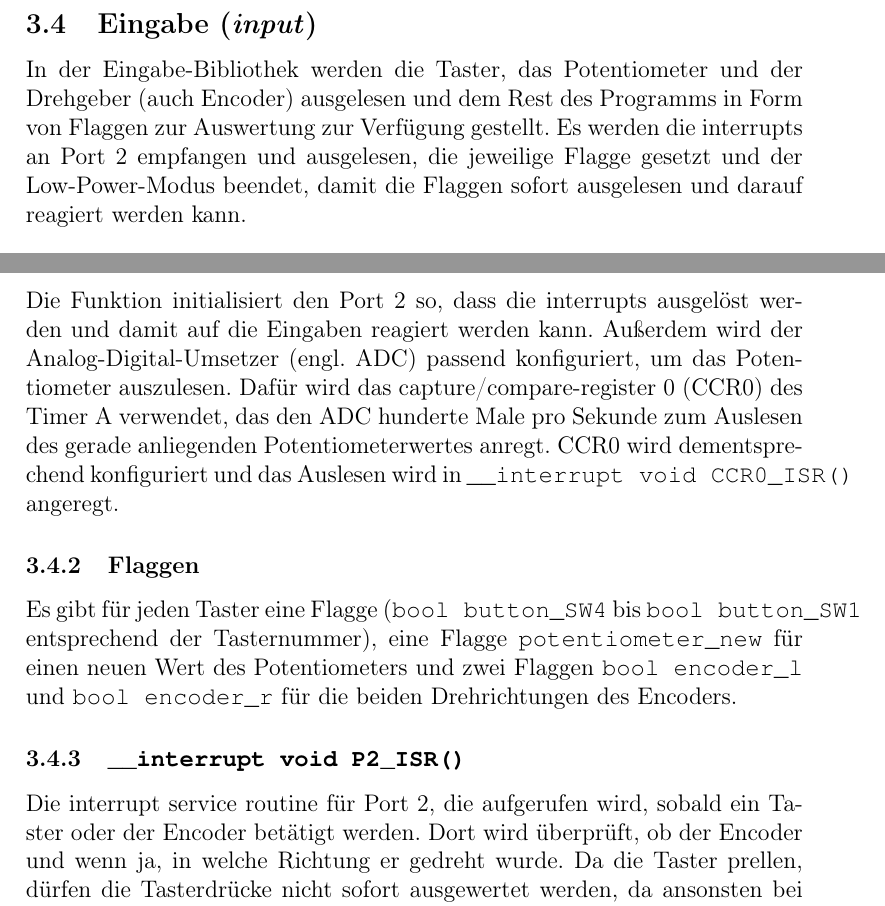
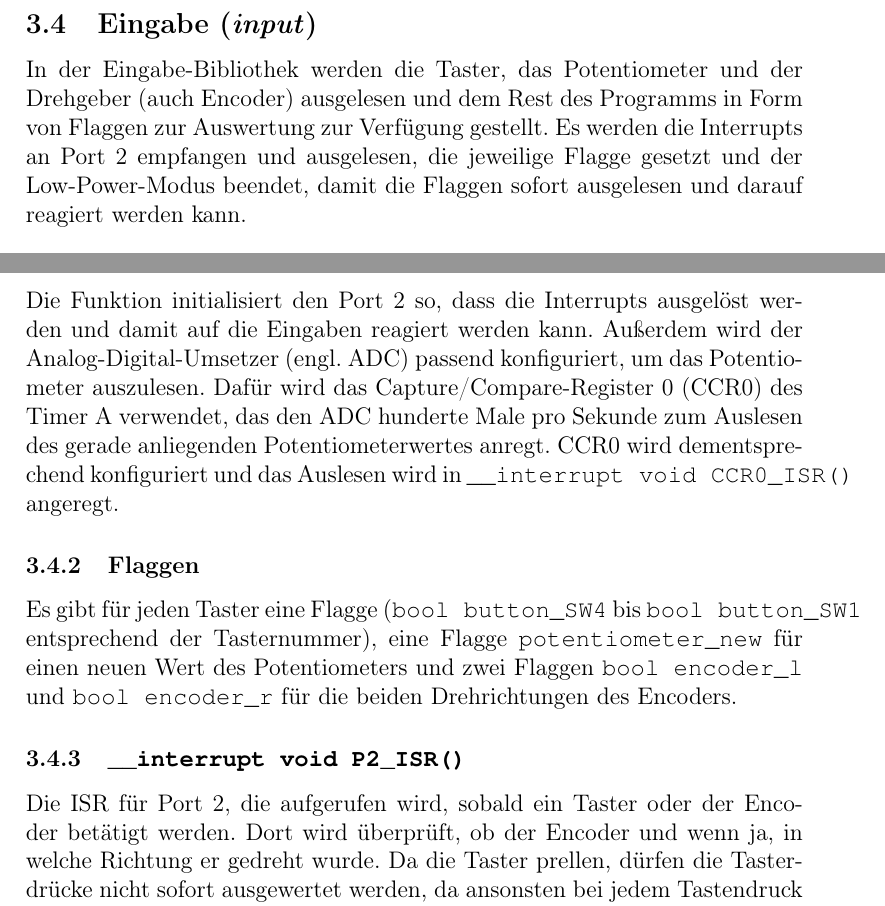
Before and after one commit to kaisernero/Sequenzer, a LaTeX document (Dokumentation/dokumentation.tex, which reads Dokumentation/input.tex): two parts of page 9 of 11, joined at a grey line, cut so that both start at the same text. Compiled offline with pdfLaTeX.

Commit message:
Interrupt & ISR & CCR

```diff
--- a/Dokumentation/input.tex
+++ b/Dokumentation/input.tex
@@ -1,14 +1,14 @@
 \subsection{Eingabe (\emph{input})}
-In der Eingabe-Bibliothek werden die Taster, das Potentiometer und der Drehgeber (auch Encoder) ausgelesen und dem Rest des Programms in Form von Flaggen zur Auswertung zur Verfügung gestellt. Es werden die interrupts an Port 2 empfangen und ausgelesen, die jeweilige Flagge gesetzt und der Low-Power-Modus beendet, damit die Flaggen sofort ausgelesen und darauf reagiert werden kann.
+In der Eingabe-Bibliothek werden die Taster, das Potentiometer und der Drehgeber (auch Encoder) ausgelesen und dem Rest des Programms in Form von Flaggen zur Auswertung zur Verfügung gestellt. Es werden die Interrupts an Port 2 empfangen und ausgelesen, die jeweilige Flagge gesetzt und der Low-Power-Modus beendet, damit die Flaggen sofort ausgelesen und darauf reagiert werden kann.
 
 \subsubsection{\source{void input\_init()}}
-Die Funktion initialisiert den Port 2 so, dass die interrupts ausgelöst werden und damit auf die Eingaben reagiert werden kann. Außerdem wird der Analog-Digital-Umsetzer (engl. ADC) passend konfiguriert, um das Potentiometer auszulesen. Dafür wird das capture/compare-register 0 (CCR0) des Timer A verwendet, das den ADC hunderte Male pro Sekunde zum Auslesen des gerade anliegenden Potentiometerwertes anregt. CCR0 wird dementsprechend konfiguriert und das Auslesen wird in \source{\_\_interrupt void CCR0\_ISR()} angeregt.
+Die Funktion initialisiert den Port 2 so, dass die Interrupts ausgelöst werden und damit auf die Eingaben reagiert werden kann. Außerdem wird der Analog-Digital-Umsetzer (engl. ADC) passend konfiguriert, um das Potentiometer auszulesen. Dafür wird das Capture/Compare-Register 0 (CCR0) des Timer A verwendet, das den ADC hunderte Male pro Sekunde zum Auslesen des gerade anliegenden Potentiometerwertes anregt. CCR0 wird dementsprechend konfiguriert und das Auslesen wird in \source{\_\_interrupt void CCR0\_ISR()} angeregt.
 
 \subsubsection{Flaggen}
 Es gibt für jeden Taster eine Flagge (\source{bool button\_SW4} bis \source{bool button\_SW1} entsprechend der Tasternummer), eine Flagge \source{potentiometer\_new} für einen neuen Wert des Potentiometers und zwei Flaggen \source{bool encoder\_l} und \source{bool encoder\_r} für die beiden Drehrichtungen des Encoders.
 
 \subsubsection{\source{\_\_interrupt void P2\_ISR()}}
-Die interrupt service routine für Port 2, die aufgerufen wird, sobald ein Taster oder der Encoder betätigt werden. Dort wird überprüft, ob der Encoder und wenn ja, in welche Richtung er gedreht wurde. Da die Taster prellen, dürfen die Tasterdrücke nicht sofort ausgewertet werden, da ansonsten bei jedem Tastendruck fälschlicherweise viele Tastendrücke erkannt werden würden. Deswegen wird über die Wartefunktion \source{void debounce\_delay()} eine passende Wartezeit vor der Auswertung realisiert. Je nachdem, welcher Taster oder welche Encoder-Richtung erkannt wurde, wird die entsprechende Flagge gesetzt und der Prozessor aus dem Schlafmodus aufgeweckt, um in der \source{main()}-Funktion darauf zu reagieren.
+Die ISR für Port 2, die aufgerufen wird, sobald ein Taster oder der Encoder betätigt werden. Dort wird überprüft, ob der Encoder und wenn ja, in welche Richtung er gedreht wurde. Da die Taster prellen, dürfen die Tasterdrücke nicht sofort ausgewertet werden, da ansonsten bei jedem Tastendruck fälschlicherweise viele Tastendrücke erkannt werden würden. Deswegen wird über die Wartefunktion \source{void debounce\_delay()} eine passende Wartezeit vor der Auswertung realisiert. Je nachdem, welcher Taster oder welche Encoder-Richtung erkannt wurde, wird die entsprechende Flagge gesetzt und der Prozessor aus dem Schlafmodus aufgeweckt, um in der \source{main()}-Funktion darauf zu reagieren.
 
 \subsubsection{\source{\_\_interrupt void ADC10\_ISR()}}
 Diese Interrupt Service Routine wird immer dann aufgerufen, sobald ein neuer Wert vom ADC gemessen wurde. Dies bedeutet aber nicht notwendigerweise eine Änderung des Wertes also eine Benutzereingabe. Es muss also ein Vergleich mit dem vorherigen Wert stattfinden, deswegen gibt es zwei Variablen: \source{pot\_value} und \source{pot\_value\_old}. Der ADC gibt 10bit-Werte aus, für das Projekt wollen wir aber nur zwischen 16 Werten unterscheiden (die Schritte der Sequenz). Dies entspricht einer 4bit-Zahl, also wird der ADC-Wert um 6 Werte nach rechts bit-verschoben und dann erst in \source{pot\_value} gespeichert. Falls dieser Wert nicht mit \source{pot\_value\_old} übereinstimmt wird die Flagge \source{potentiometer\_new} gesetzt und der Schlafmodus verlassen, um darauf zu reagieren.
```
